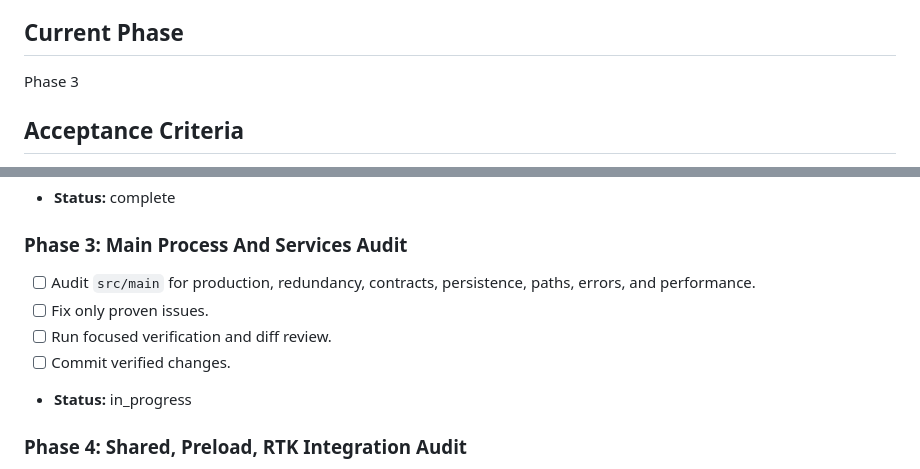
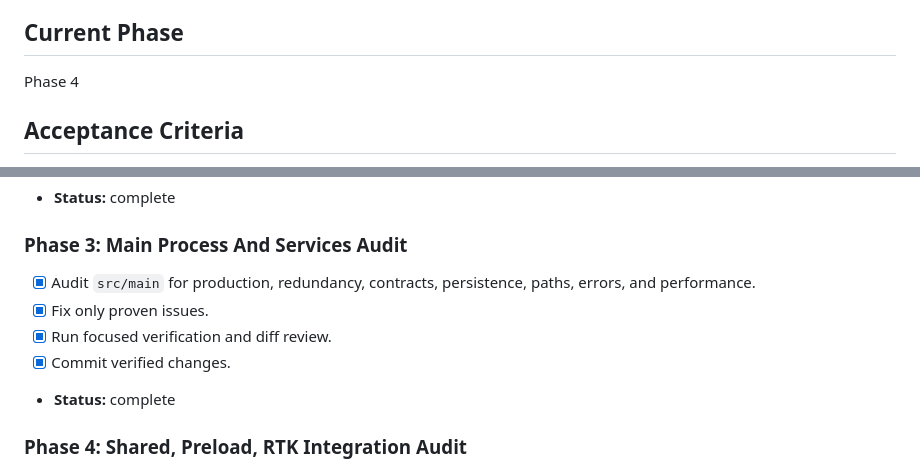
Before and after one commit to ryzqi/Roc, a Markdown page: task_plan.md, 2 parts joined by grey strips. Drawn GitHub-style.

```diff
--- a/task_plan.md
+++ b/task_plan.md
@@ -4,7 +4,7 @@
 Audit the whole Roc codebase section by section until current evidence supports: no proven redundant code remains, production standards are met, and performance, animation, and interaction risks have been reviewed and fixed where justified.
 
 ## Current Phase
-Phase 3
+Phase 4
 
 ## Acceptance Criteria
 - Every source area is inspected with local evidence: `src/main`, `src/preload`, `src/renderer`, `src/shared`, `src/rtk-integration`, `tests`, `scripts`, and relevant docs/config.
@@ -32,11 +32,11 @@ Phase 3
 - **Status:** complete
 
 ### Phase 3: Main Process And Services Audit
-- [ ] Audit `src/main` for production, redundancy, contracts, persistence, paths, errors, and performance.
-- [ ] Fix only proven issues.
-- [ ] Run focused verification and diff review.
-- [ ] Commit verified changes.
-- **Status:** in_progress
+- [x] Audit `src/main` for production, redundancy, contracts, persistence, paths, errors, and performance.
+- [x] Fix only proven issues.
+- [x] Run focused verification and diff review.
+- [x] Commit verified changes.
+- **Status:** complete
 
 ### Phase 4: Shared, Preload, RTK Integration Audit
 - [ ] Audit `src/shared`, `src/preload`, and `src/rtk-integration` for IPC/schema drift, boundaries, and path/runtime contracts.
```
Also changed, not shown: findings.md (+1 -0 lines), progress.md (+3 -0 lines).
